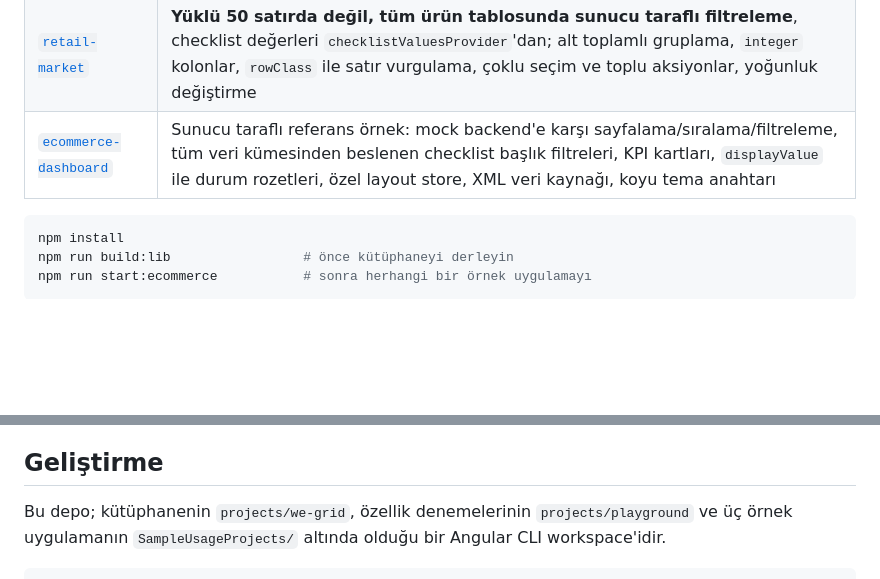
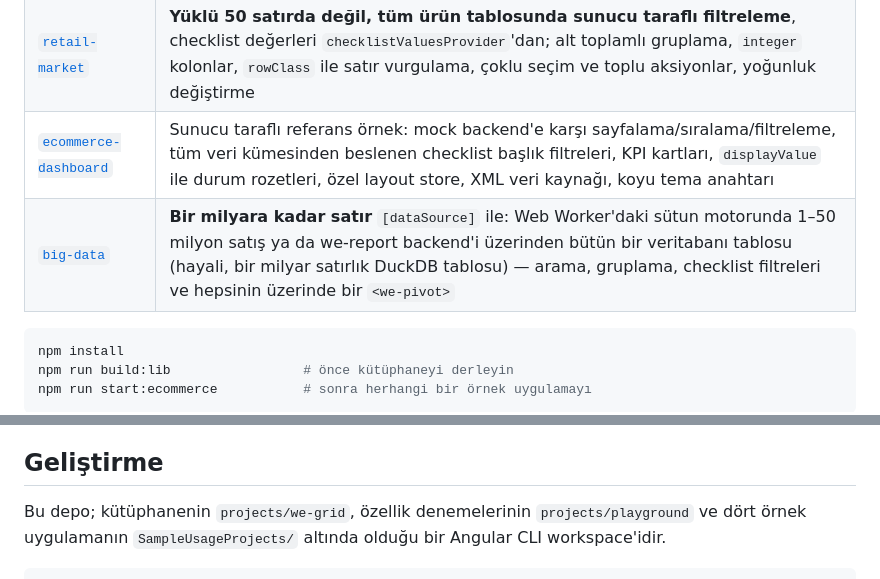
Before and after one commit to emrecirik/we-grid, a Markdown page: README.tr.md, 2 parts joined by grey strips. Rendered like a GitHub page; blank space fills up the shorter version.

````diff
--- a/README.tr.md
+++ b/README.tr.md
@@ -206,6 +242,7 @@ dosyasına gider ve oradan geri gelir.
 | [`banking`](SampleUsageProjects/banking) | Satır bazında farklı para birimleri, **kuruş** olarak saklanan kredi tutarları (`minorUnits`) ve `percent` faiz oranları, sabitlenmiş kolon, tarih aralığı filtresi, backend'den gelen toplamlar, master-detail satırlar |
 | [`retail-market`](SampleUsageProjects/retail-market) | **Yüklü 50 satırda değil, tüm ürün tablosunda sunucu taraflı filtreleme**, checklist değerleri `checklistValuesProvider`'dan; alt toplamlı gruplama, `integer` kolonlar, `rowClass` ile satır vurgulama, çoklu seçim ve toplu aksiyonlar, yoğunluk değiştirme |
 | [`ecommerce-dashboard`](SampleUsageProjects/ecommerce-dashboard) | Sunucu taraflı referans örnek: mock backend'e karşı sayfalama/sıralama/filtreleme, tüm veri kümesinden beslenen checklist başlık filtreleri, KPI kartları, `displayValue` ile durum rozetleri, özel layout store, XML veri kaynağı, koyu tema anahtarı |
+| [`big-data`](SampleUsageProjects/big-data) | **Bir milyara kadar satır** `[dataSource]` ile: Web Worker'daki sütun motorunda 1–50 milyon satış ya da we-report backend'i üzerinden bütün bir veritabanı tablosu (hayali, bir milyar satırlık DuckDB tablosu) — arama, gruplama, checklist filtreleri ve hepsinin üzerinde bir `<we-pivot>` |
 
 ```bash
 npm install
@@ -229,7 +266,7 @@ npm run start:ecommerce           # sonra herhangi bir örnek uygulamayı
 
 ## Geliştirme
 
-Bu depo; kütüphanenin `projects/we-grid`, özellik denemelerinin `projects/playground` ve üç örnek
+Bu depo; kütüphanenin `projects/we-grid`, özellik denemelerinin `projects/playground` ve dört örnek
 uygulamanın `SampleUsageProjects/` altında olduğu bir Angular CLI workspace'idir.
 
 ```bash
````
Also changed, not shown: other parts of README.tr.md (+37 -1 lines), README.md (+34 -0 lines), docs/images/benchmark-vs-ag-grid.png (added), docs/images/big-data-billion.png (added), docs/images/big-data-browser.png (added), 1 other file.
